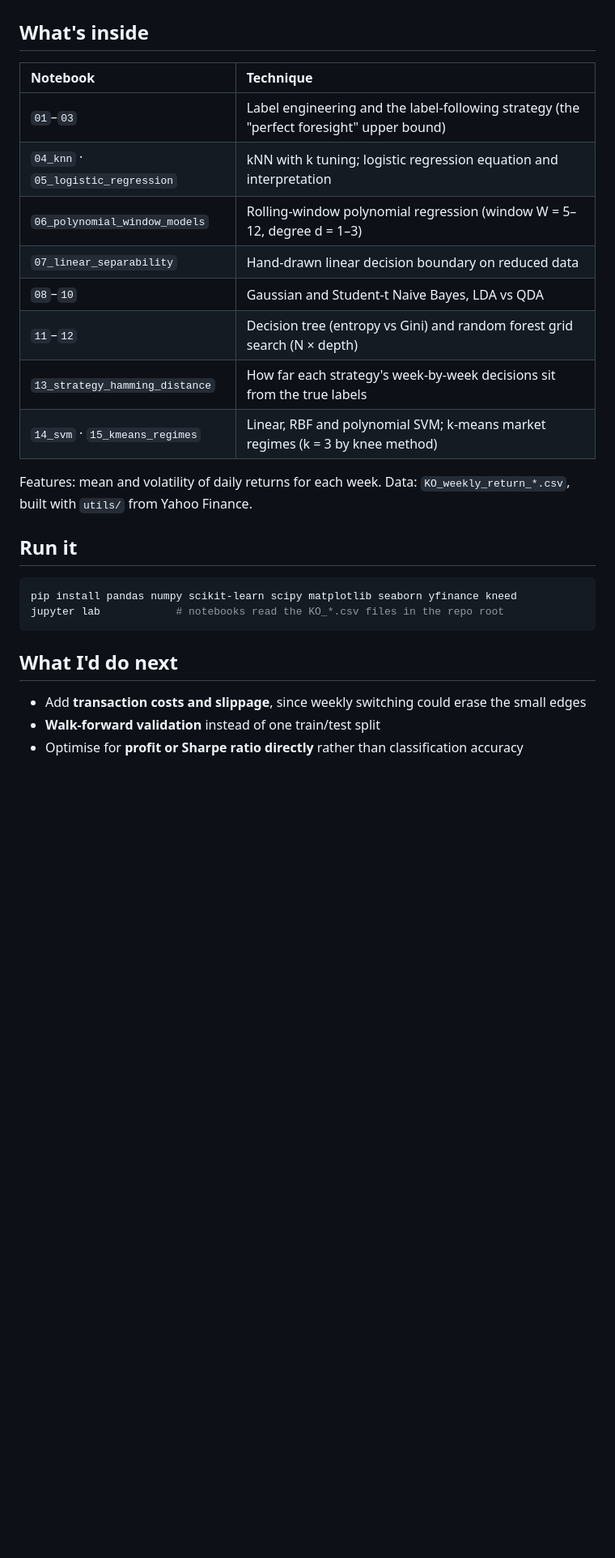
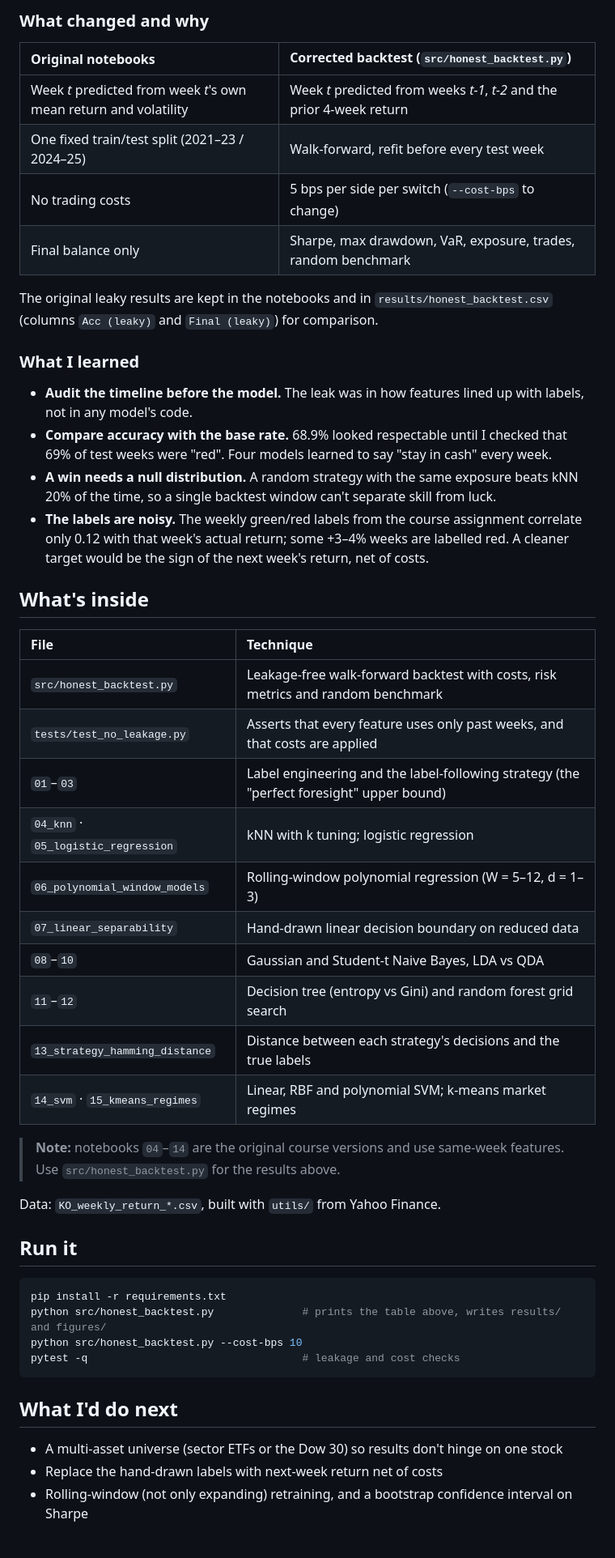
Before and after one commit to Kunj2710/stock-trading-ml-backtest, a Markdown page: README.md, the part around one of its changes. Shown at 81% size. Drawn GitHub-style; blank space fills up the shorter version.

````diff
--- a/README.md
+++ b/README.md
@@ -34,31 +35,54 @@
+### What changed and why
+
+| Original notebooks | Corrected backtest (`src/honest_backtest.py`) |
+|:--|:--|
+| Week *t* predicted from week *t*'s own mean return and volatility | Week *t* predicted from weeks *t-1*, *t-2* and the prior 4-week return |
+| One fixed train/test split (2021–23 / 2024–25) | Walk-forward, refit before every test week |
+| No trading costs | 5 bps per side per switch (`--cost-bps` to change) |
+| Final balance only | Sharpe, max drawdown, VaR, exposure, trades, random benchmark |
+
+The original leaky results are kept in the notebooks and in `results/honest_backtest.csv` (columns `Acc (leaky)` and `Final (leaky)`) for comparison.
+
+### What I learned
+
+- **Audit the timeline before the model.** The leak was in how features lined up with labels, not in any model's code.
+- **Compare accuracy with the base rate.** 68.9% looked respectable until I checked that 69% of test weeks were "red". Four models learned to say "stay in cash" every week.
+- **A win needs a null distribution.** A random strategy with the same exposure beats kNN 20% of the time, so a single backtest window can't separate skill from luck.
+- **The labels are noisy.** The weekly green/red labels from the course assignment correlate only 0.12 with that week's actual return; some +3–4% weeks are labelled red. A cleaner target would be the sign of the next week's return, net of costs.
 
 ## What's inside
 
-| Notebook | Technique |
+| File | Technique |
 |:--|:--|
+| `src/honest_backtest.py` | Leakage-free walk-forward backtest with costs, risk metrics and random benchmark |
+| `tests/test_no_leakage.py` | Asserts that every feature uses only past weeks, and that costs are applied |
 | `01`–`03` | Label engineering and the label-following strategy (the "perfect foresight" upper bound) |
-| `04_knn` · `05_logistic_regression` | kNN with k tuning; logistic regression equation and interpretation |
-| `06_polynomial_window_models` | Rolling-window polynomial regression (window W = 5–12, degree d = 1–3) |
+| `04_knn` · `05_logistic_regression` | kNN with k tuning; logistic regression |
+| `06_polynomial_window_models` | Rolling-window polynomial regression (W = 5–12, d = 1–3) |
 | `07_linear_separability` | Hand-drawn linear decision boundary on reduced data |
 | `08`–`10` | Gaussian and Student-t Naive Bayes, LDA vs QDA |
-| `11`–`12` | Decision tree (entropy vs Gini) and random forest grid search (N × depth) |
-| `13_strategy_hamming_distance` | How far each strategy's week-by-week decisions sit from the true labels |
-| `14_svm` · `15_kmeans_regimes` | Linear, RBF and polynomial SVM; k-means market regimes (k = 3 by knee method) |
+| `11`–`12` | Decision tree (entropy vs Gini) and random forest grid search |
+| `13_strategy_hamming_distance` | Distance between each strategy's decisions and the true labels |
+| `14_svm` · `15_kmeans_regimes` | Linear, RBF and polynomial SVM; k-means market regimes |
 
-Features: mean and volatility of daily returns for each week. Data: `KO_weekly_return_*.csv`, built with `utils/` from Yahoo Finance.
+> **Note:** notebooks `04`–`14` are the original course versions and use same-week features. Use `src/honest_backtest.py` for the results above.
+
+Data: `KO_weekly_return_*.csv`, built with `utils/` from Yahoo Finance.
 
 ## Run it
 
 ```bash
-pip install pandas numpy scikit-learn scipy matplotlib seaborn yfinance kneed
-jupyter lab            # notebooks read the KO_*.csv files in the repo root
+pip install -r requirements.txt
+python src/honest_backtest.py              # prints the table above, writes results/ and figures/
+python src/honest_backtest.py --cost-bps 10
+pytest -q                                  # leakage and cost checks
 ```
 
 ## What I'd do next
 
-- Add **transaction costs and slippage**, since weekly switching could erase the small edges
-- **Walk-forward validation** instead of one train/test split
-- Optimise for **profit or Sharpe ratio directly** rather than classification accuracy
+- A multi-asset universe (sector ETFs or the Dow 30) so results don't hinge on one stock
+- Replace the hand-drawn labels with next-week return net of costs
+- Rolling-window (not only expanding) retraining, and a bootstrap confidence interval on Sharpe
 
 <br>
 
````
Also changed, not shown: other parts of README.md (+19 -18 lines), figures/honest_backtest.png (added), 4 other files.
